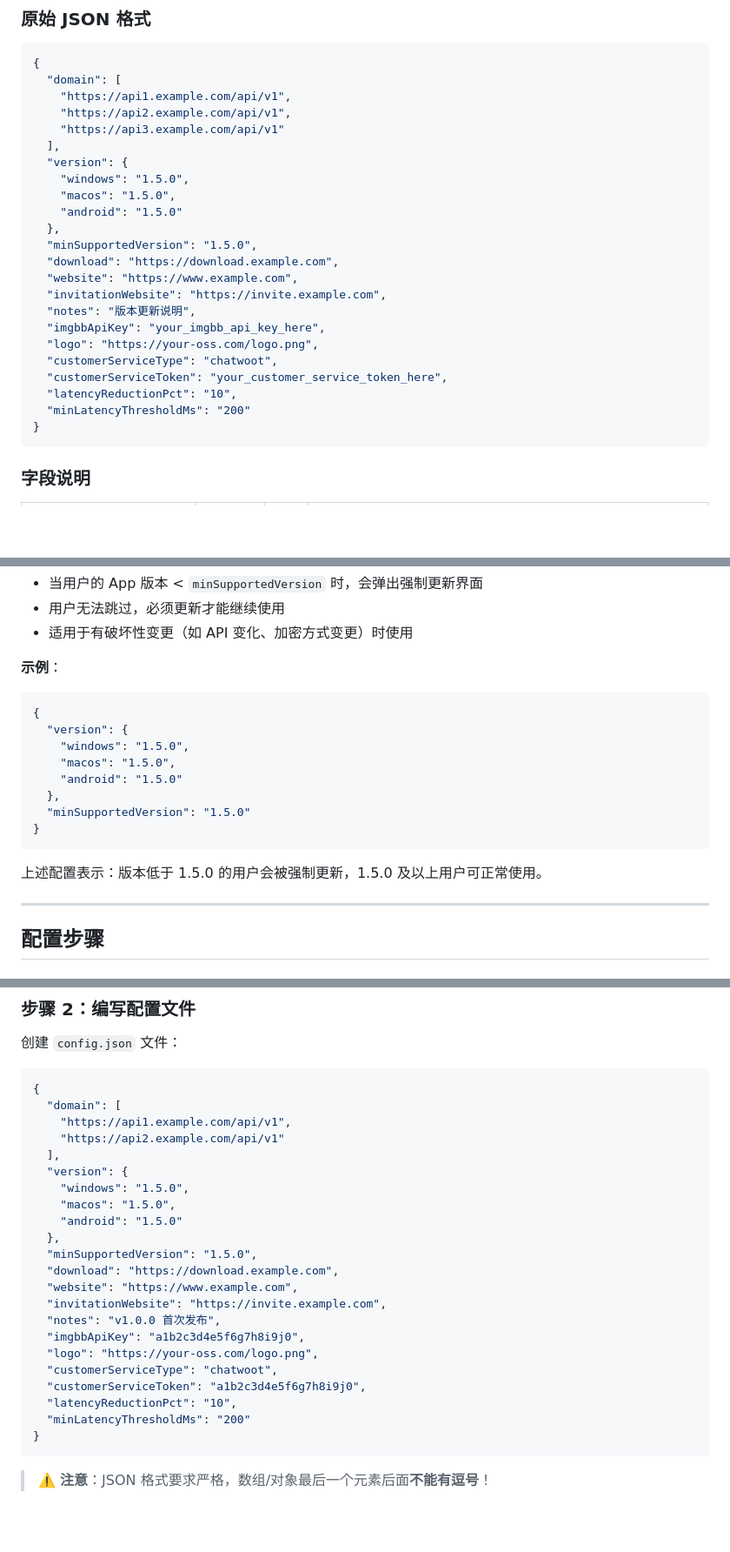
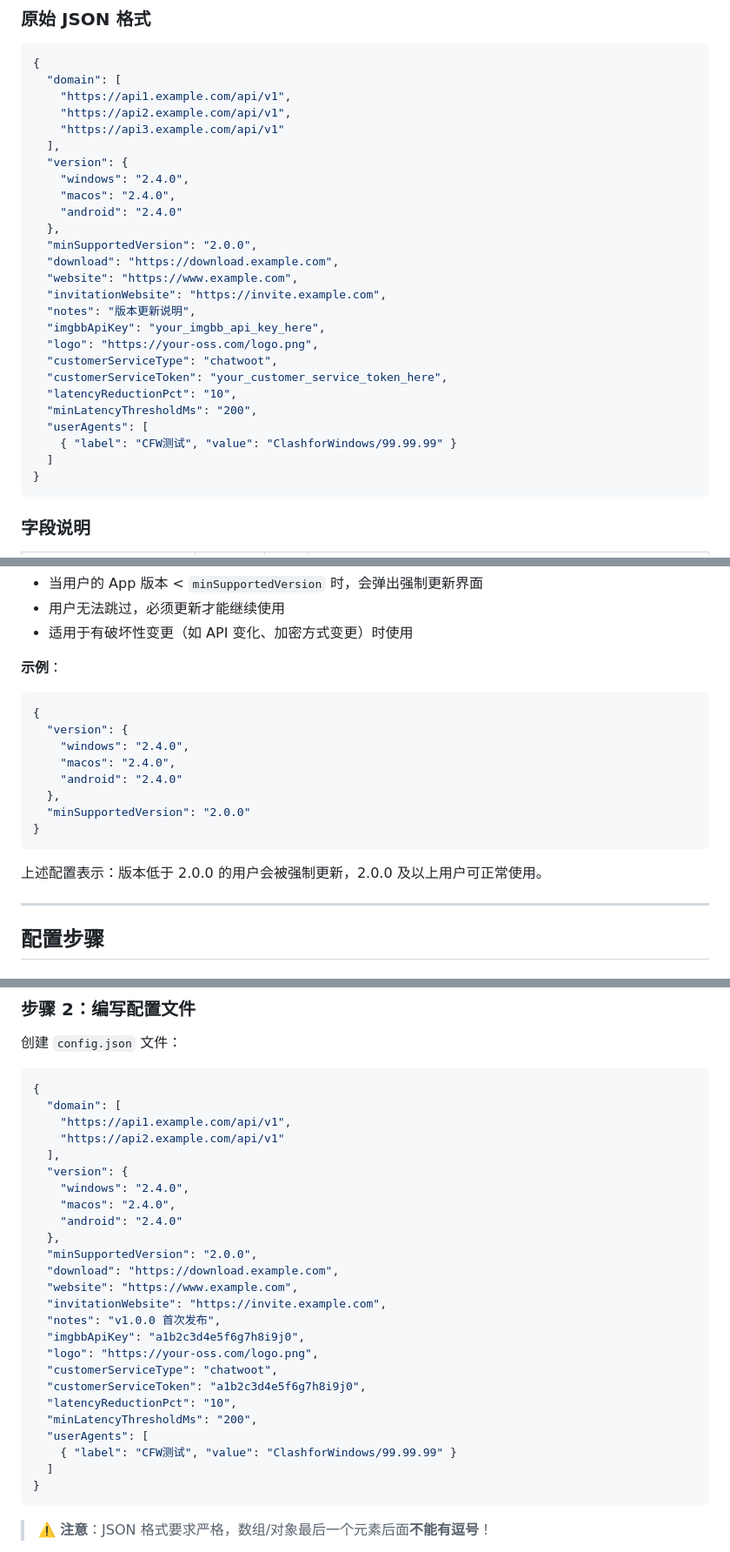
Before and after one commit to PangHu-Code/PangHu-Code.github.io, a Markdown page: start/oss-config.md, 3 parts joined by grey strips. Shown at 87% size. GitHub-like rendering; blank space fills up the shorter version.

Commit message:
Update OSS configuration to version 2.4.0 and minimum supported version to 2.0.0; add user agents configuration options.

````diff
--- a/start/oss-config.md
+++ b/start/oss-config.md
@@ -16,11 +16,11 @@
     "https://api3.example.com/api/v1"
   ],
   "version": {
-    "windows": "1.5.0",
-    "macos": "1.5.0",
-    "android": "1.5.0"
+    "windows": "2.4.0",
+    "macos": "2.4.0",
+    "android": "2.4.0"
   },
-  "minSupportedVersion": "1.5.0",
+  "minSupportedVersion": "2.0.0",
   "download": "https://download.example.com",
   "website": "https://www.example.com",
   "invitationWebsite": "https://invite.example.com",
@@ -30,7 +30,10 @@
   "customerServiceType": "chatwoot",
   "customerServiceToken": "your_customer_service_token_here",
   "latencyReductionPct": "10",
-  "minLatencyThresholdMs": "200"
+  "minLatencyThresholdMs": "200",
+  "userAgents": [
+    { "label": "CFW测试", "value": "ClashforWindows/99.99.99" }
+  ]
 }
 ```
 
@@ -96,14 +104,14 @@
 ```json
 {
   "version": {
-    "windows": "1.5.0",
-    "macos": "1.5.0",
-    "android": "1.5.0"
+    "windows": "2.4.0",
+    "macos": "2.4.0",
+    "android": "2.4.0"
   },
-  "minSupportedVersion": "1.5.0"
+  "minSupportedVersion": "2.0.0"
 }
 ```
-上述配置表示：版本低于 1.5.0 的用户会被强制更新，1.5.0 及以上用户可正常使用。
+上述配置表示：版本低于 2.0.0 的用户会被强制更新，2.0.0 及以上用户可正常使用。
 
 ---
 
@@ -130,11 +138,11 @@
     "https://api2.example.com/api/v1"
   ],
   "version": {
-    "windows": "1.5.0",
-    "macos": "1.5.0",
-    "android": "1.5.0"
+    "windows": "2.4.0",
+    "macos": "2.4.0",
+    "android": "2.4.0"
   },
-  "minSupportedVersion": "1.5.0",
+  "minSupportedVersion": "2.0.0",
   "download": "https://download.example.com",
   "website": "https://www.example.com",
   "invitationWebsite": "https://invite.example.com",
@@ -144,7 +152,10 @@
   "customerServiceType": "chatwoot",
   "customerServiceToken": "a1b2c3d4e5f6g7h8i9j0",
   "latencyReductionPct": "10",
-  "minLatencyThresholdMs": "200"
+  "minLatencyThresholdMs": "200",
+  "userAgents": [
+    { "label": "CFW测试", "value": "ClashforWindows/99.99.99" }
+  ]
 }
 ```
 
````
Also changed, not shown: other parts of start/oss-config.md (+5 -0 lines).
